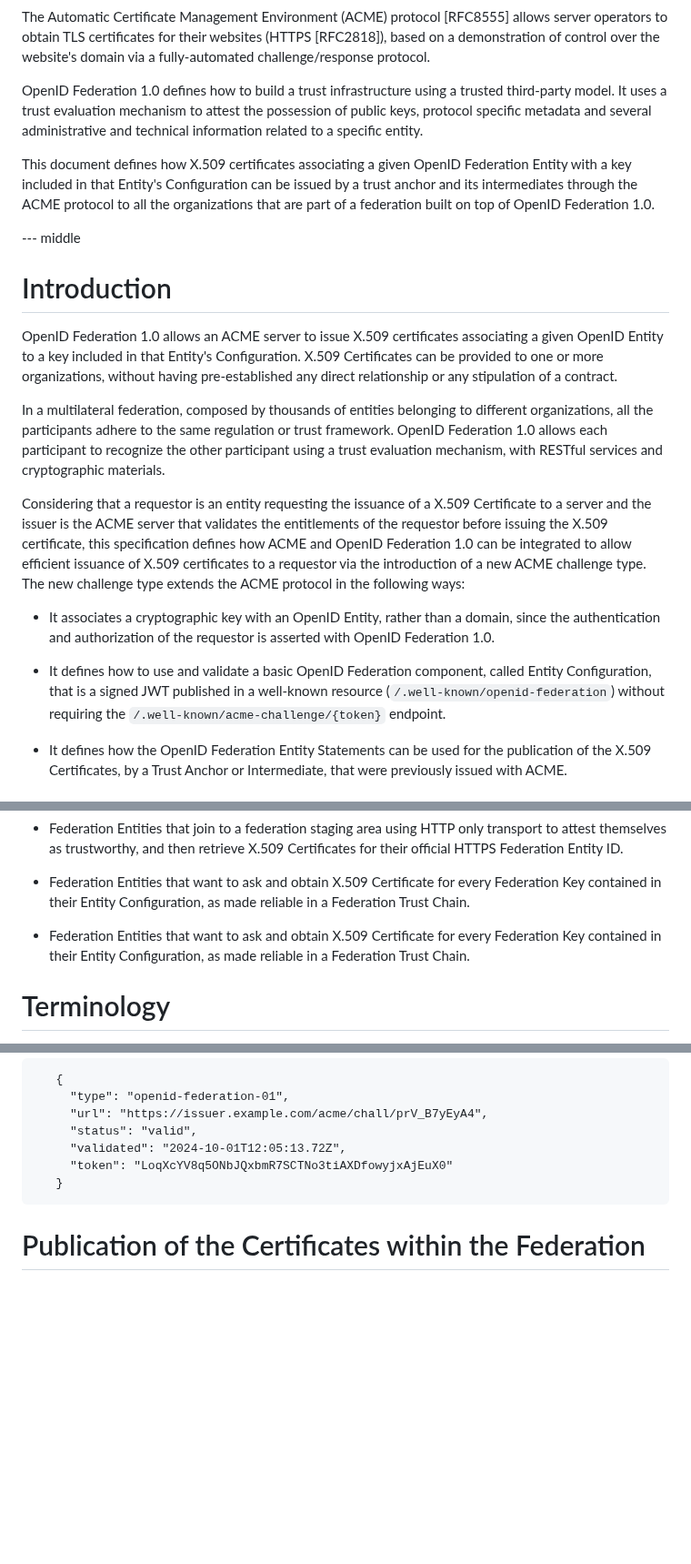
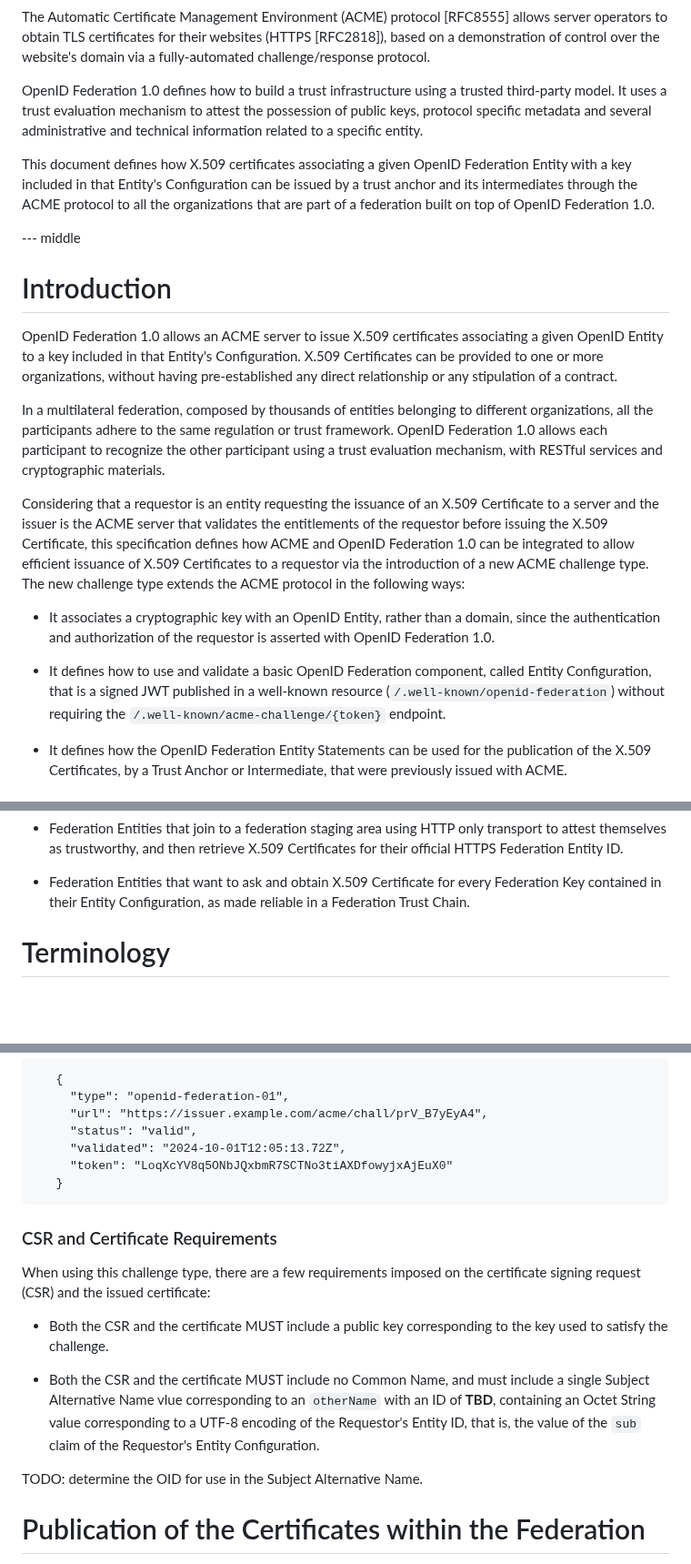
Before and after one commit to peppelinux/draft-demarco-acme-openid-federation, a Markdown page: draft-demarco-acme-openid-federation.md, 3 parts joined by grey strips. Shown at 91% size. Drawn GitHub-style; blank space fills up the shorter version.

Commit message:
Specify requirements on CSR and Certificate.
Specifically, require the certificate to include the same public key
used to satisfy the challenge (duplicating text elsewhere), and specify
how the Entity ID is included in the certificate.

````diff
--- a/draft-demarco-acme-openid-federation.md
+++ b/draft-demarco-acme-openid-federation.md
@@ -65,17 +65,16 @@ allows server operators to obtain TLS certificates for their websites (HTTPS
 [RFC2818]), based on a demonstration of control over the website's domain via a
 fully-automated challenge/response protocol.
 
-OpenID Federation 1.0 defines how to build a trust infrastructure
-using a trusted third-party model.
-It uses a trust evaluation mechanism to attest the
-possession of public keys, protocol specific metadata
-and several administrative and technical information
-related to a specific entity.
+OpenID Federation 1.0 defines how to build a trust infrastructure using a
+trusted third-party model. It uses a trust evaluation mechanism to attest the
+possession of public keys, protocol specific metadata and several administrative
+and technical information related to a specific entity.
 
-This document defines how X.509 certificates associating a given OpenID Federation Entity
-with a key included in that Entity's Configuration can be issued by a trust
-anchor and its intermediates through the ACME protocol to all the organizations
-that are part of a federation built on top of OpenID Federation 1.0.
+This document defines how X.509 certificates associating a given OpenID
+Federation Entity with a key included in that Entity's Configuration can be
+issued by a trust anchor and its intermediates through the ACME protocol to all
+the organizations that are part of a federation built on top of OpenID
+Federation 1.0.
 
 --- middle
 
@@ -89,25 +88,25 @@ contract.
 
 In a multilateral federation, composed by thousands of entities belonging to
 different organizations, all the participants adhere to the same regulation or
-trust framework. OpenID Federation 1.0 allows each participant to
-recognize the other participant using a trust evaluation mechanism, with RESTful
-services and cryptographic materials.
+trust framework. OpenID Federation 1.0 allows each participant to recognize the
+other participant using a trust evaluation mechanism, with RESTful services and
+cryptographic materials.
 
-Considering that a requestor is an entity requesting the issuance of a X.509
+Considering that a requestor is an entity requesting the issuance of an X.509
 Certificate to a server and the issuer is the ACME server that validates the
-entitlements of the requestor before issuing the X.509 certificate, this
-specification defines how ACME and OpenID Federation 1.0 can be
-integrated to allow efficient issuance of X.509 certificates to a requestor via
-the introduction of a new ACME challenge type. The new challenge type extends
-the ACME protocol in the following ways:
+entitlements of the requestor before issuing the X.509 Certificate, this
+specification defines how ACME and OpenID Federation 1.0 can be integrated to
+allow efficient issuance of X.509 Certificates to a requestor via the
+introduction of a new ACME challenge type. The new challenge type extends the
+ACME protocol in the following ways:
 
 - It associates a cryptographic key with an OpenID Entity, rather than a domain,
   since the authentication and authorization of the requestor is asserted with
   OpenID Federation 1.0.
 
-- It defines how to use and validate a basic OpenID Federation
-  component, called Entity Configuration, that is a signed JWT published in a
-  well-known resource (`/.well-known/openid-federation`) without requiring the
+- It defines how to use and validate a basic OpenID Federation component, called
+  Entity Configuration, that is a signed JWT published in a well-known resource
+  (`/.well-known/openid-federation`) without requiring the
   `/.well-known/acme-challenge/{token}` endpoint.
 
 - It defines how the OpenID Federation Entity Statements can be used for the
@@ -129,11 +128,6 @@ This specification can be implemented by:
 - Federation Entities that want to ask and obtain X.509 Certificate for every
   Federation Key contained in their Entity Configuration, as made reliable in a
   Federation Trust Chain.
-
-- Federation Entities that want to ask and obtain X.509 Certificate for every
-  Federation Key contained in their Entity Configuration, as made reliable in a
-  Federation Trust Chain.
-
 
 # Terminology
 
@@ -432,6 +426,22 @@ A non-normative example for the challenge object post-validation:
    }
 ```
 
+### CSR and Certificate Requirements
+
+When using this challenge type, there are a few requirements imposed on the
+certificate signing request (CSR) and the issued certificate:
+
+* Both the CSR and the certificate MUST include a public key corresponding to
+  the key used to satisfy the challenge.
+
+* Both the CSR and the certificate MUST include no Common Name, and must include
+  a single Subject Alternative Name vlue corresponding to an `otherName` with an
+  ID of **TBD**, containing an Octet String value corresponding to a UTF-8
+  encoding of the Requestor's Entity ID, that is, the value of the `sub` claim
+  of the Requestor's Entity Configuration.
+
+TODO: determine the OID for use in the Subject Alternative Name.
+
 # Publication of the Certificates within the Federation
 
 **TBD**, when the Issuer is the Trust Anchor or Intermediate, the X.509
````
Also changed, not shown: other parts of draft-demarco-acme-openid-federation.md (+1 -1 lines).
